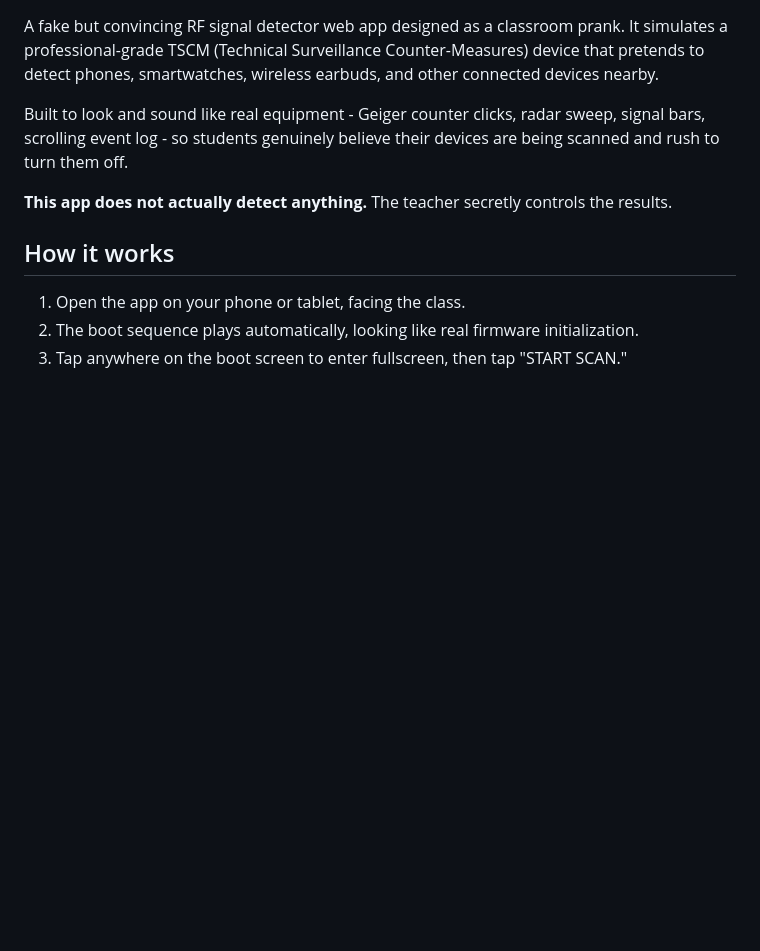
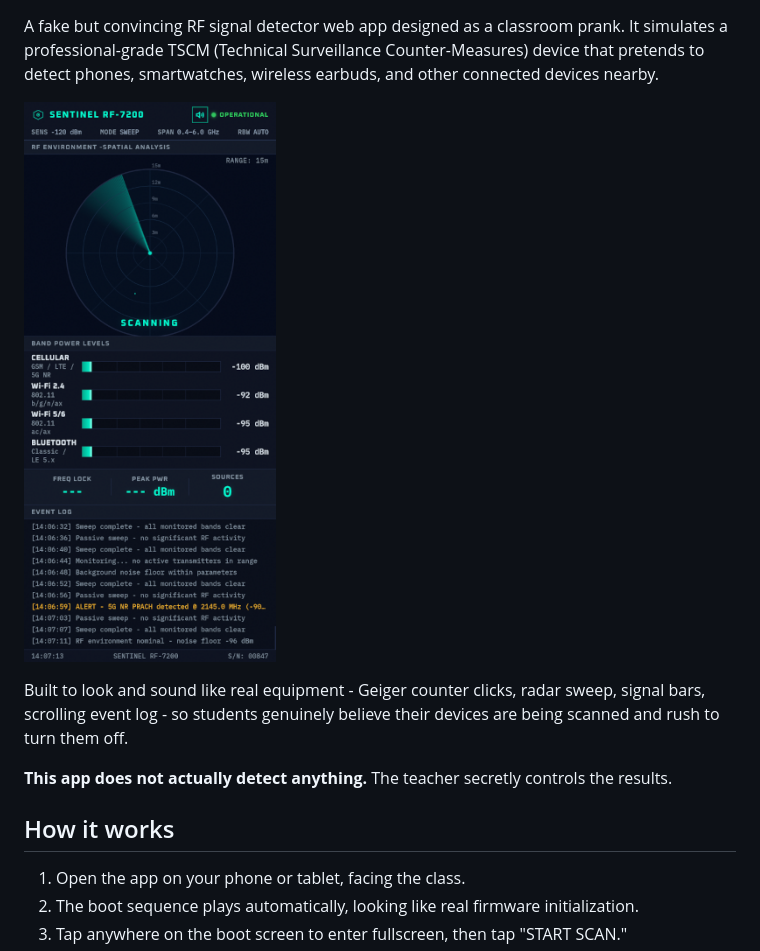
Before and after one commit to obook/phonedetector, a Markdown page: README.md, the part around the change printed below. Rendered like a GitHub page; pictures changed too: media/demo-screenshot.png (added); blank space fills up the shorter version.

```diff
--- a/README.md
+++ b/README.md
@@ -11,5 +10,7 @@
 
 A fake but convincing RF signal detector web app designed as a classroom prank. It simulates a professional-grade TSCM (Technical Surveillance Counter-Measures) device that pretends to detect phones, smartwatches, wireless earbuds, and other connected devices nearby.
+
+![Demo screenshot showing radar sweep, signal bars, and event log](/media/demo-screenshot.png)
 
 Built to look and sound like real equipment - Geiger counter clicks, radar sweep, signal bars, scrolling event log - so students genuinely believe their devices are being scanned and rush to turn them off.
 
```
Also changed, not shown: other parts of README.md (+0 -1 lines), 2 other files.
